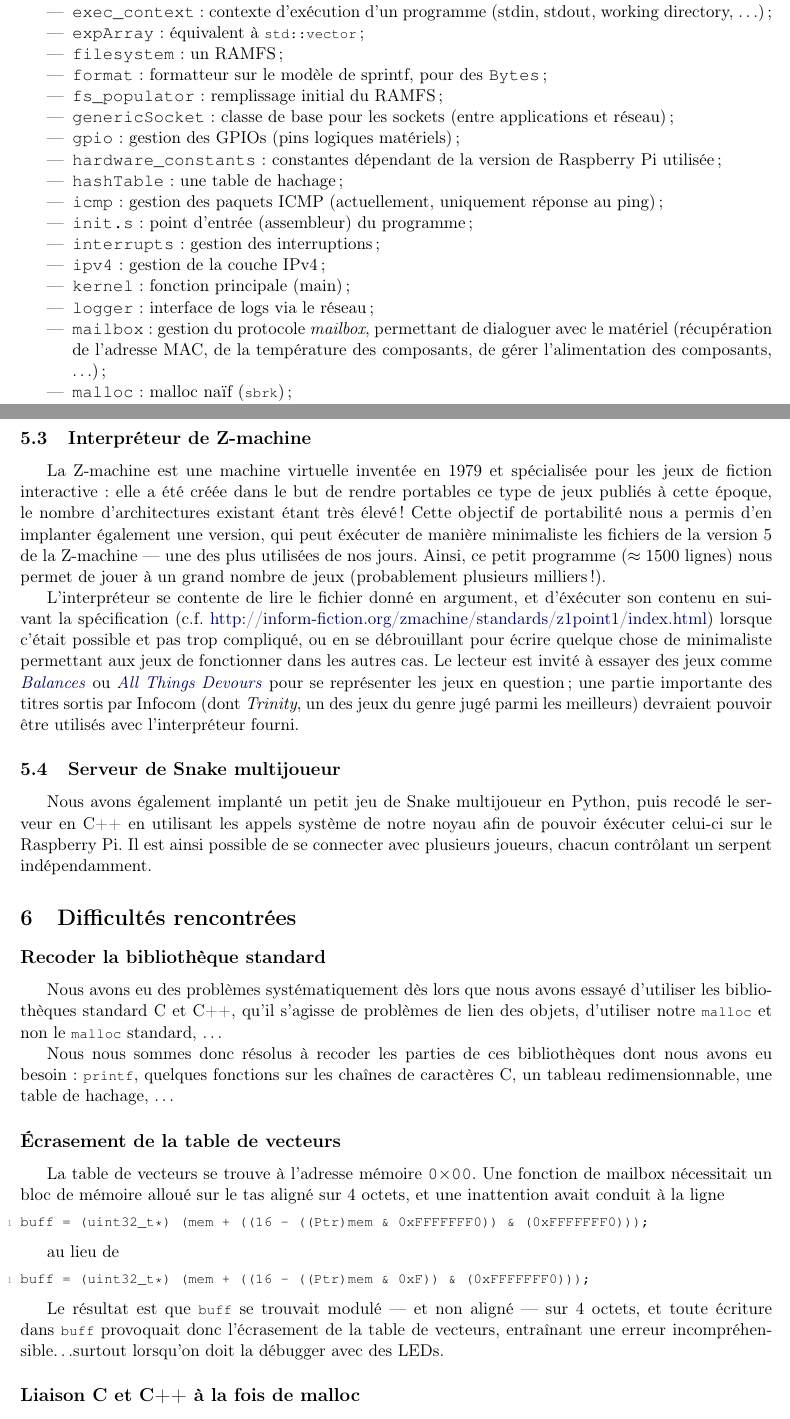
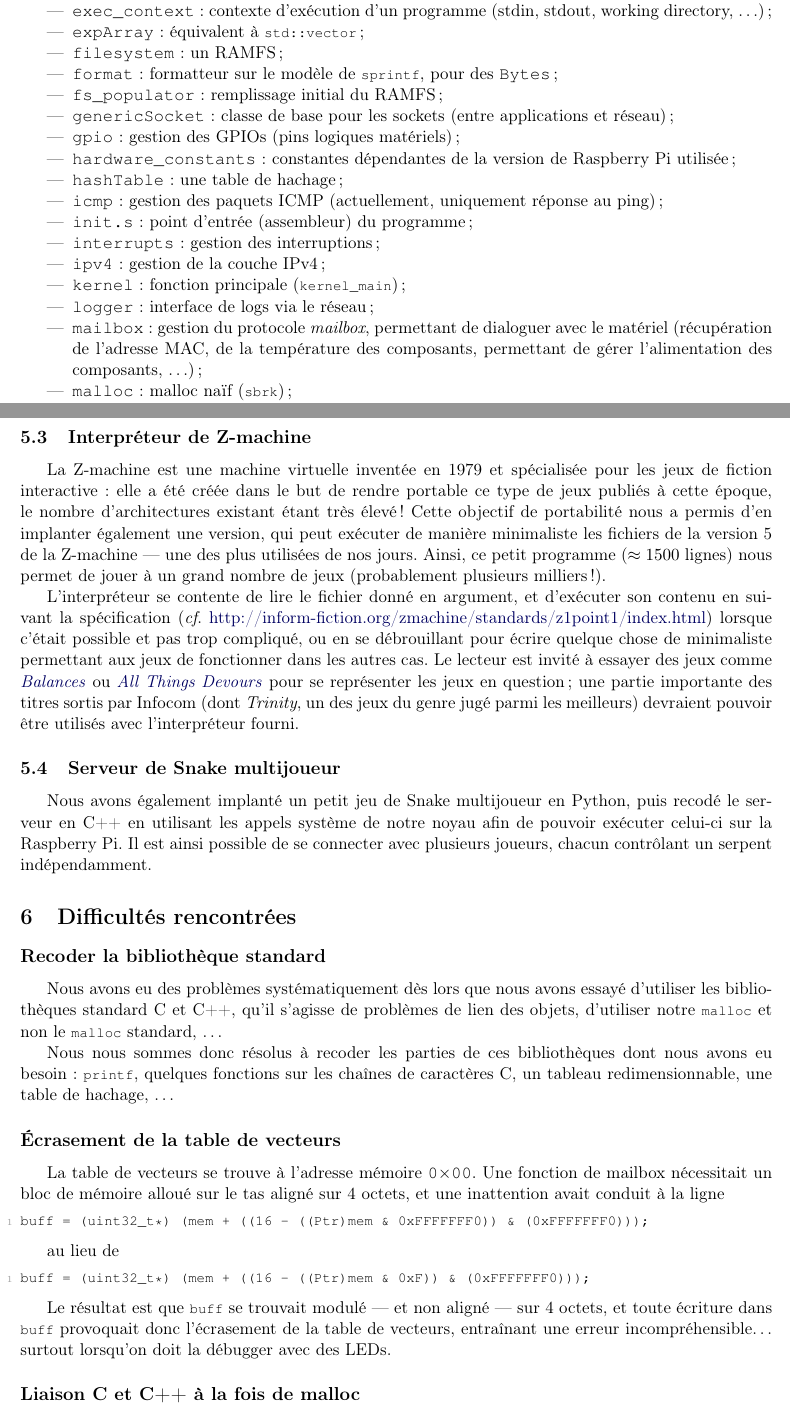
Before and after one commit to tobast/sysres-pikern, a LaTeX paper (report/report.tex): two parts of pages 2 and 6 of 7, joined at a grey line, cut so that both start at the same text. Compiled offline with pdfLaTeX.

Commit message:
report: few fixes

```diff
--- a/report/report.tex
+++ b/report/report.tex
@@ -1,6 +1,6 @@
 \documentclass[11pt,a4paper]{article}
 \usepackage[utf8]{inputenc}
-\usepackage[francais]{babel} %% FRENCH, FIXME if typing in english
+\usepackage[francais]{babel}
 \usepackage[T1]{fontenc}
 \usepackage{amsmath}
 \usepackage{amsfonts}
@@ -94,13 +94,13 @@ suivants~:
 		(stdin, stdout, working directory, \ldots)~;
 	\item \fname{expArray}~: équivalent à \lstcpp{std::vector}~;
 	\item \fname{filesystem}~: un RAMFS~;
-	\item \fname{format}~: formatteur sur le modèle de sprintf, pour des
+	\item \fname{format}~: formatteur sur le modèle de \lstc{sprintf}, pour des
 		\fname{Bytes}~;
 	\item \fname{fs\_populator}~: remplissage initial du RAMFS~;
 	\item \fname{genericSocket}~: classe de base pour les sockets (entre
 		applications et réseau)~;
 	\item \fname{gpio}~: gestion des GPIOs (pins logiques matériels)~;
-	\item \fname{hardware\_constants}~: constantes dépendant de la version
+	\item \fname{hardware\_constants}~: constantes dépendantes de la version
 		de Raspberry Pi utilisée~;
 	\item \fname{hashTable}~: une table de hachage~;
 	\item \fname{icmp}~: gestion des paquets ICMP (actuellement, uniquement
@@ -108,12 +108,12 @@ suivants~:
 	\item \fname{init.s}~: point d'entrée (assembleur) du programme~;
 	\item \fname{interrupts}~: gestion des interruptions~;
 	\item \fname{ipv4}~: gestion de la couche IPv4~;
-	\item \fname{kernel}~: fonction principale (main)~;
+	\item \fname{kernel}~: fonction principale (\lstc{kernel_main})~;
 	\item \fname{logger}~: interface de logs via le réseau~;
 	\item \fname{mailbox}~: gestion du protocole \textit{mailbox}, permettant
 		de dialoguer avec le matériel (récupération de l'adresse MAC,
-		de la température des composants, de gérer l'alimentation des
-		composants, \ldots)~;
+		de la température des composants, permettant de gérer l'alimentation
+		des composants, \ldots)~;
 	\item \fname{malloc}~: malloc naïf (\lstc{sbrk})~;
 	\item \fname{networkCore}~: cœur de gestion du réseau~;
 	\item \fname{pair}~: équivalent à \lstcpp{std::pair}~;
@@ -346,17 +346,18 @@ Les commandes suivantes sont implémentées~:
 \subsection{Interpréteur de Z-machine}
 La Z-machine est une machine virtuelle inventée en 1979 et spécialisée
 pour les jeux de fiction interactive~: elle a été créée dans le but de
-rendre portables ce type de jeux publiés à cette époque, le nombre
+rendre portable ce type de jeux publiés à cette époque, le nombre
 d'architectures existant étant très élevé~! Cette objectif de
 portabilité nous a permis d'en implanter également une version, qui
-peut éxécuter de manière minimaliste les fichiers de la version 5 de
+peut exécuter de manière minimaliste les fichiers de la version 5 de
 la Z-machine --- une des plus utilisées de nos jours. Ainsi, ce petit
 programme ($\approx 1500$ lignes) nous permet de jouer à un grand
 nombre de jeux (probablement plusieurs milliers~!).
 
 L'interpréteur se contente de lire le fichier donné en argument, et
-d'éxécuter son contenu en suivant la spécification
-(c.f. \href{http://inform-fiction.org/zmachine/standards/z1point1/index.html}
+d'exécuter son contenu en suivant la spécification
+(\textit{cf}.
+\href{http://inform-fiction.org/zmachine/standards/z1point1/index.html}
 {http://inform-fiction.org/zmachine/standards/z1point1/index.html})
 lorsque c'était possible et pas trop compliqué, ou en se débrouillant
 pour écrire quelque chose de minimaliste permettant aux jeux de
@@ -372,7 +373,7 @@ avec l'interpréteur fourni.
 \subsection{Serveur de Snake multijoueur}
 Nous avons également implanté un petit jeu de Snake multijoueur en
 Python, puis recodé le serveur en C++ en utilisant les appels système
-de notre noyau afin de pouvoir éxécuter celui-ci sur le Raspberry
+de notre noyau afin de pouvoir exécuter celui-ci sur la Raspberry
 Pi. Il est ainsi possible de se connecter avec plusieurs joueurs,
 chacun contrôlant un serpent indépendamment.
 
@@ -406,7 +407,7 @@ buff = (uint32_t*) (mem + ((16 - ((Ptr)mem & 0xF)) & (0xFFFFFFF0)));
 
 Le résultat est que \lstc{buff} se trouvait modulé --- et non aligné --- sur 4
 octets, et toute écriture dans \lstc{buff} provoquait donc l'écrasement de la
-table de vecteurs, entraînant une erreur incompréhensible\ldots surtout
+table de vecteurs, entraînant une erreur incompréhensible\ldots{} surtout
 lorsqu'on doit la débugger avec des LEDs.
 
 
```
Also changed, not shown: report/report.tex (12 more changed lines).
